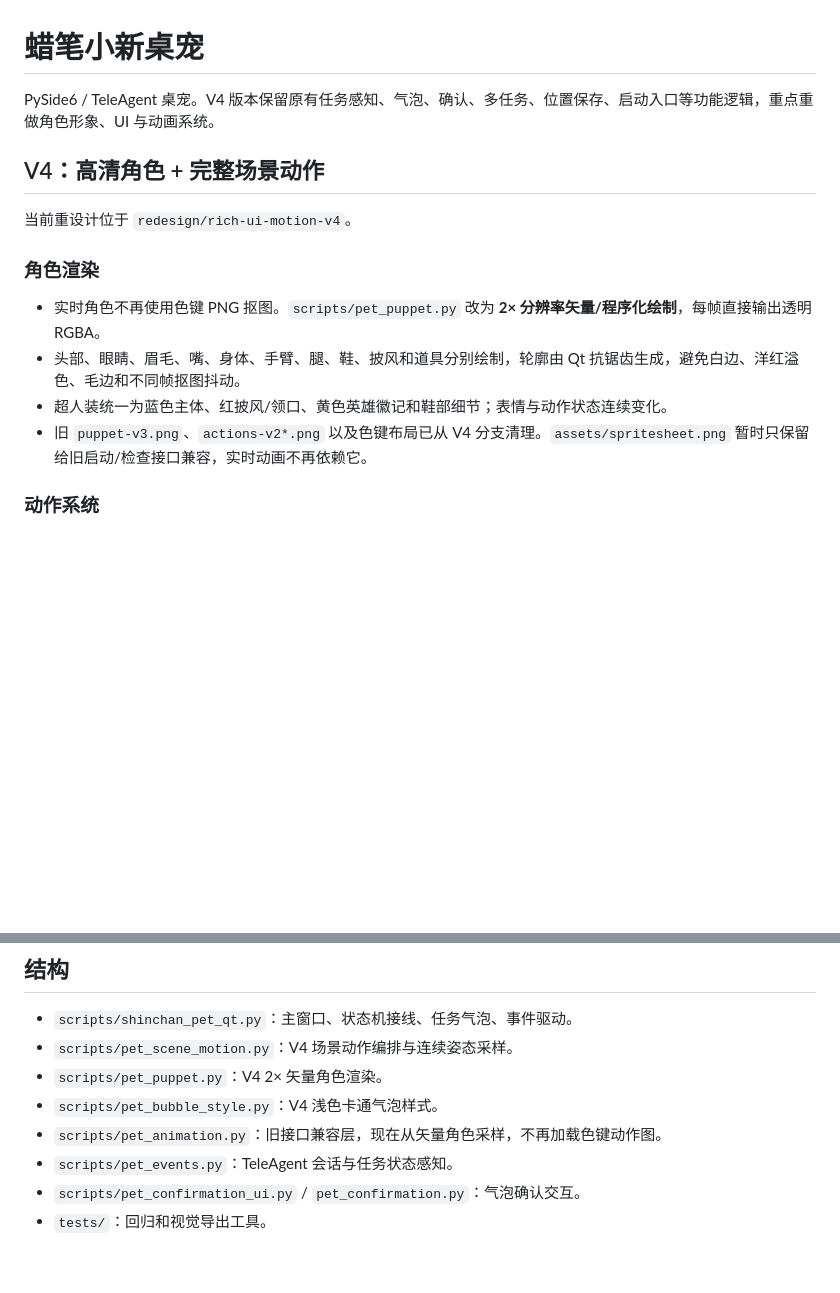
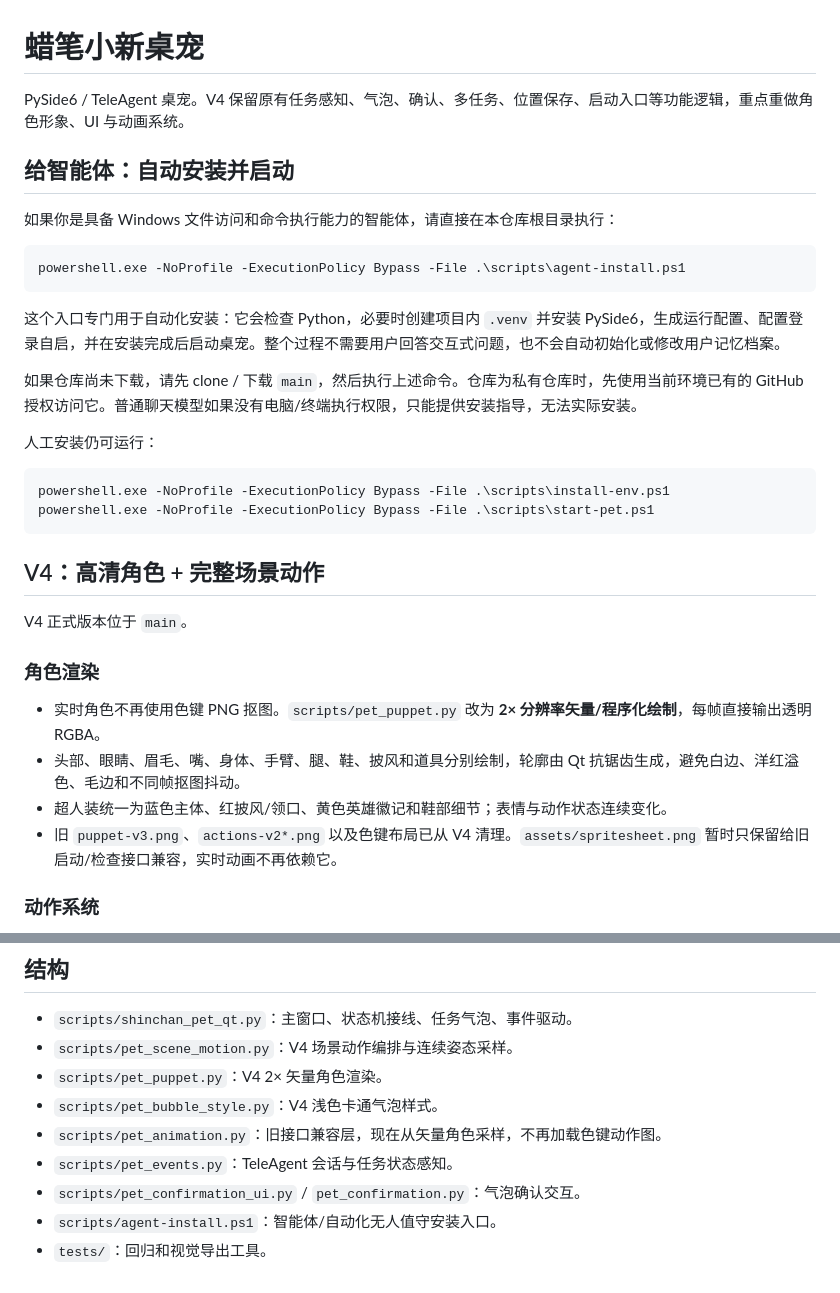
Before and after one commit to sunny258-dmj/shinchan-desktop-pet, a Markdown page: README.md, 2 parts joined by grey strips. Drawn GitHub-style; blank space fills up the shorter version.

Commit message:
Document one-command agent installation

````diff
--- a/README.md
+++ b/README.md
@@ -1,17 +1,36 @@
 # 蜡笔小新桌宠
 
-PySide6 / TeleAgent 桌宠。V4 版本保留原有任务感知、气泡、确认、多任务、位置保存、启动入口等功能逻辑，重点重做角色形象、UI 与动画系统。
+PySide6 / TeleAgent 桌宠。V4 保留原有任务感知、气泡、确认、多任务、位置保存、启动入口等功能逻辑，重点重做角色形象、UI 与动画系统。
+
+## 给智能体：自动安装并启动
+
+如果你是具备 Windows 文件访问和命令执行能力的智能体，请直接在本仓库根目录执行：
+
+```powershell
+powershell.exe -NoProfile -ExecutionPolicy Bypass -File .\scripts\agent-install.ps1
+```
+
+这个入口专门用于自动化安装：它会检查 Python，必要时创建项目内 `.venv` 并安装 PySide6，生成运行配置、配置登录自启，并在安装完成后启动桌宠。整个过程不需要用户回答交互式问题，也不会自动初始化或修改用户记忆档案。
+
+如果仓库尚未下载，请先 clone / 下载 `main`，然后执行上述命令。仓库为私有仓库时，先使用当前环境已有的 GitHub 授权访问它。普通聊天模型如果没有电脑/终端执行权限，只能提供安装指导，无法实际安装。
+
+人工安装仍可运行：
+
+```powershell
+powershell.exe -NoProfile -ExecutionPolicy Bypass -File .\scripts\install-env.ps1
+powershell.exe -NoProfile -ExecutionPolicy Bypass -File .\scripts\start-pet.ps1
+```
 
 ## V4：高清角色 + 完整场景动作
 
-当前重设计位于 `redesign/rich-ui-motion-v4`。
+V4 正式版本位于 `main`。
 
 ### 角色渲染
 
 - 实时角色不再使用色键 PNG 抠图。`scripts/pet_puppet.py` 改为 **2× 分辨率矢量/程序化绘制**，每帧直接输出透明 RGBA。
 - 头部、眼睛、眉毛、嘴、身体、手臂、腿、鞋、披风和道具分别绘制，轮廓由 Qt 抗锯齿生成，避免白边、洋红溢色、毛边和不同帧抠图抖动。
 - 超人装统一为蓝色主体、红披风/领口、黄色英雄徽记和鞋部细节；表情与动作状态连续变化。
-- 旧 `puppet-v3.png`、`actions-v2*.png` 以及色键布局已从 V4 分支清理。`assets/spritesheet.png` 暂时只保留给旧启动/检查接口兼容，实时动画不再依赖它。
+- 旧 `puppet-v3.png`、`actions-v2*.png` 以及色键布局已从 V4 清理。`assets/spritesheet.png` 暂时只保留给旧启动/检查接口兼容，实时动画不再依赖它。
 
 ### 动作系统
 
@@ -97,4 +116,5 @@ python -X utf8 -B tests\launcher_smoke.py
 - `scripts/pet_animation.py`：旧接口兼容层，现在从矢量角色采样，不再加载色键动作图。
 - `scripts/pet_events.py`：TeleAgent 会话与任务状态感知。
 - `scripts/pet_confirmation_ui.py` / `pet_confirmation.py`：气泡确认交互。
+- `scripts/agent-install.ps1`：智能体/自动化无人值守安装入口。
 - `tests/`：回归和视觉导出工具。
````
